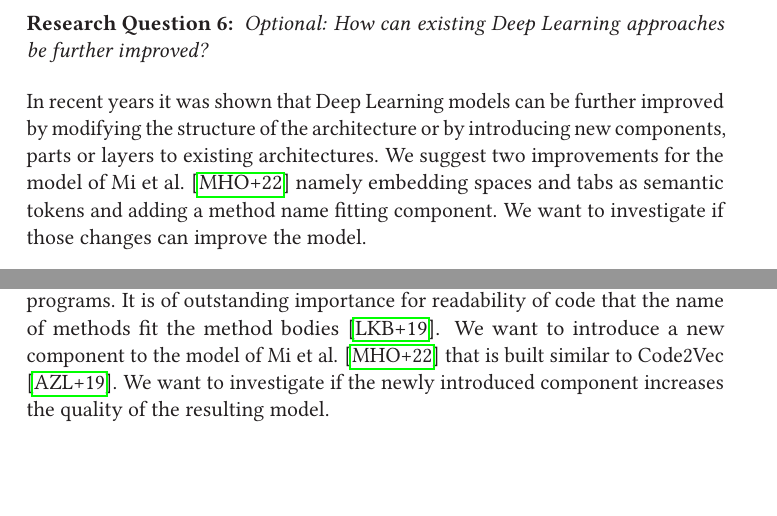
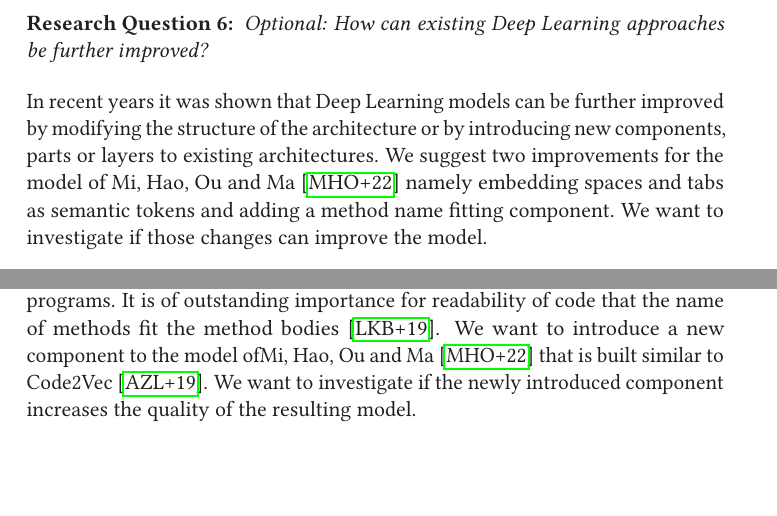
Before and after one commit to LuKrO2011/master-thesis-latex, a LaTeX thesis (se2thesis-master-thesis-example.tex): two parts of page 7 of 9, joined at a grey line, cut so that both start at the same text. The pictures show the PDF file se2thesis-master-thesis-example.pdf that the author committed with the source.

Commit message:
Replacing naming of authors using \citeauthor{...}

```diff
--- a/se2thesis-master-thesis-example.tex
+++ b/se2thesis-master-thesis-example.tex
@@ -476,8 +475,8 @@ cleveref=true,%
 	Deep Learning based models perform better the more training data they get \cite{hestness2017deep}. Therefore, one approach in order to further improve existing models is to gather more training data.
 	This requires, as it was done previously, a lot of effort and persons willing to rate code based on their readability. We present another approach for gathering training data.
 
-	In a first step, GitHub repositories with known high code quality are downloaded and labeled as highly readable. We therefore select repositories using a similar approach as Allamanis et al. \cite{allamanis2016convolutional} and then assume that they contain only well readable code.
-	In a second step, the code is manipulated so that it is less readable afterwards. This approach is similar to the approach of Loriot \cite{loriot2022styler}.
+	In a first step, GitHub repositories with known high code quality are downloaded and labeled as highly readable. We therefore select repositories using a similar approach as \citeauthor{allamanis2016convolutional} \cite{allamanis2016convolutional} and then assume that they contain only well readable code.
+	In a second step, the code is manipulated so that it is less readable afterwards. This approach is similar to the approach of \citeauthor{loriot2022styler} \cite{loriot2022styler}.
 
 	\begin{resq}What is the quality of our new data generation approach?\end{resq} \label{RQ1}
 	So far, the data for readability classification was generated manually. Therefore, human annotators ranked code snippets by their readability level based on a five-point Likert scale \cite{likert1932technique} ranging from one (i.e., very unreadable) to five (i.e., very readable) \cite{buse2009learning, dorn2012general, scalabrino2016improving}. Our new data will be generated in an automatic approach, where no manual labeling of code is necessary. We want to compare the quality of this data to the data used for previous models.
@@ -492,16 +491,16 @@ cleveref=true,%
 	We want to compare the modifications of the proposed heuristics for generating badly readable code to each other. We will investigate whether their results are sufficient for training a readability classifier.
 
 	\begin{resq}Can the new data improve existing readability models?\end{resq} \label{RQ2}
-	It was shown that Deep Learning models get better the more training data is available \cite{hestness2017deep}. This holds under the assumption that the quality of the data is the same or at least similar. We want to check if the quality of our new data is sufficient for improving the Deep Learning based readability classifier of Mi et al. \cite{mi2022towards}.
+	It was shown that Deep Learning models get better the more training data is available \cite{hestness2017deep}. This holds under the assumption that the quality of the data is the same or at least similar. We want to check if the quality of our new data is sufficient for improving the Deep Learning based readability classifier of \citeauthor{mi2022towards} \cite{mi2022towards}.
 
 	\begin{resq}Optional: How can existing Deep Learning approaches be further improved?\end{resq} \label{RQ3}
-	In recent years it was shown that Deep Learning models can be further improved by modifying the structure of the architecture or by introducing new components, parts or layers to existing architectures. We suggest two improvements for the model of Mi et al. \cite{mi2022towards} namely embedding spaces and tabs as semantic tokens and adding a method name fitting component. We want to investigate if those changes can improve the model.
+	In recent years it was shown that Deep Learning models can be further improved by modifying the structure of the architecture or by introducing new components, parts or layers to existing architectures. We suggest two improvements for the model of \citeauthor{mi2022towards} \cite{mi2022towards} namely embedding spaces and tabs as semantic tokens and adding a method name fitting component. We want to investigate if those changes can improve the model.
 
 	\begin{resq}Optional: Does the embedding of spaces and tabs in semantic code representations improve readability classification?\end{resq} \label{RQ3.1}
-	The state-of-the-art model of Mi et al. \cite{mi2022towards} does consider spaces and tabs only in its visual component. We want to investigate if it can improve the quality of a Deep Learning based model if spaces and tabs are encoded as semantic tokens. We also want to investigate if this makes the visual component superfluous.
+	The state-of-the-art model of \citeauthor{mi2022towards} \cite{mi2022towards} does consider spaces and tabs only in its visual component. We want to investigate if it can improve the quality of a Deep Learning based model if spaces and tabs are encoded as semantic tokens. We also want to investigate if this makes the visual component superfluous.
 
 	\begin{resq}Optional: Does the usage of a method name fitting classifier improve readability classification?\end{resq} \label{RQ3.2}
-	Correct naming of identifiers is crucial for ensuring readability of software programs. It is of outstanding importance for readability of code that the name of methods fit the method bodies \cite{liu2019learning}. We want to introduce a new component to the model of Mi et al. \cite{mi2022towards} that is built similar to Code2Vec \cite{alon2019code2vec}. We want to investigate if the newly introduced component increases the quality of the resulting model.
+	Correct naming of identifiers is crucial for ensuring readability of software programs. It is of outstanding importance for readability of code that the name of methods fit the method bodies \cite{liu2019learning}. We want to introduce a new component to the model of\citeauthor{mi2022towards} \cite{mi2022towards} that is built similar to Code2Vec \cite{alon2019code2vec}. We want to investigate if the newly introduced component increases the quality of the resulting model.
 
 	\backmatter
 
```
Also changed, not shown: se2thesis-master-thesis-example.pdf, se2thesis-master-thesis-example.tex (11 more changed lines).
